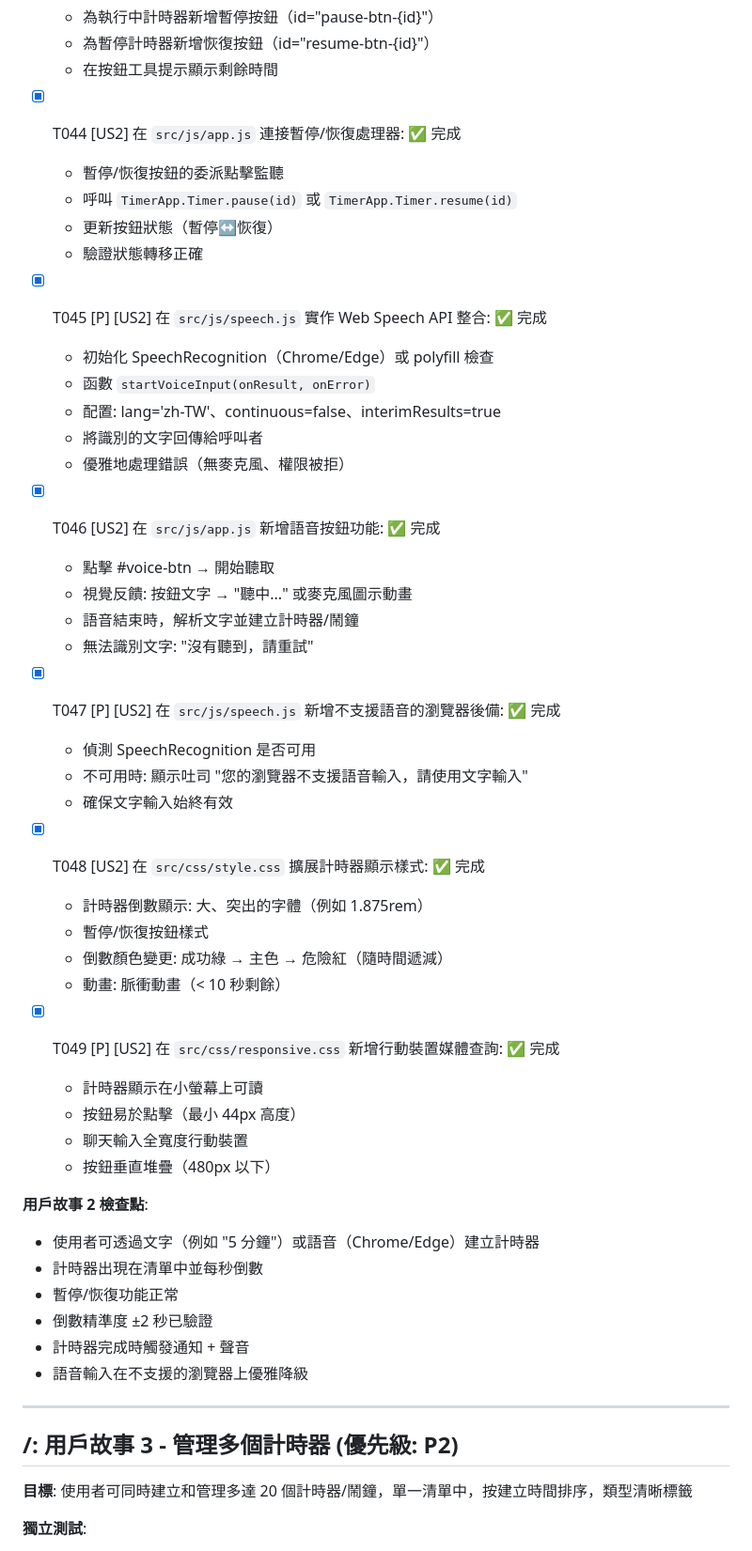
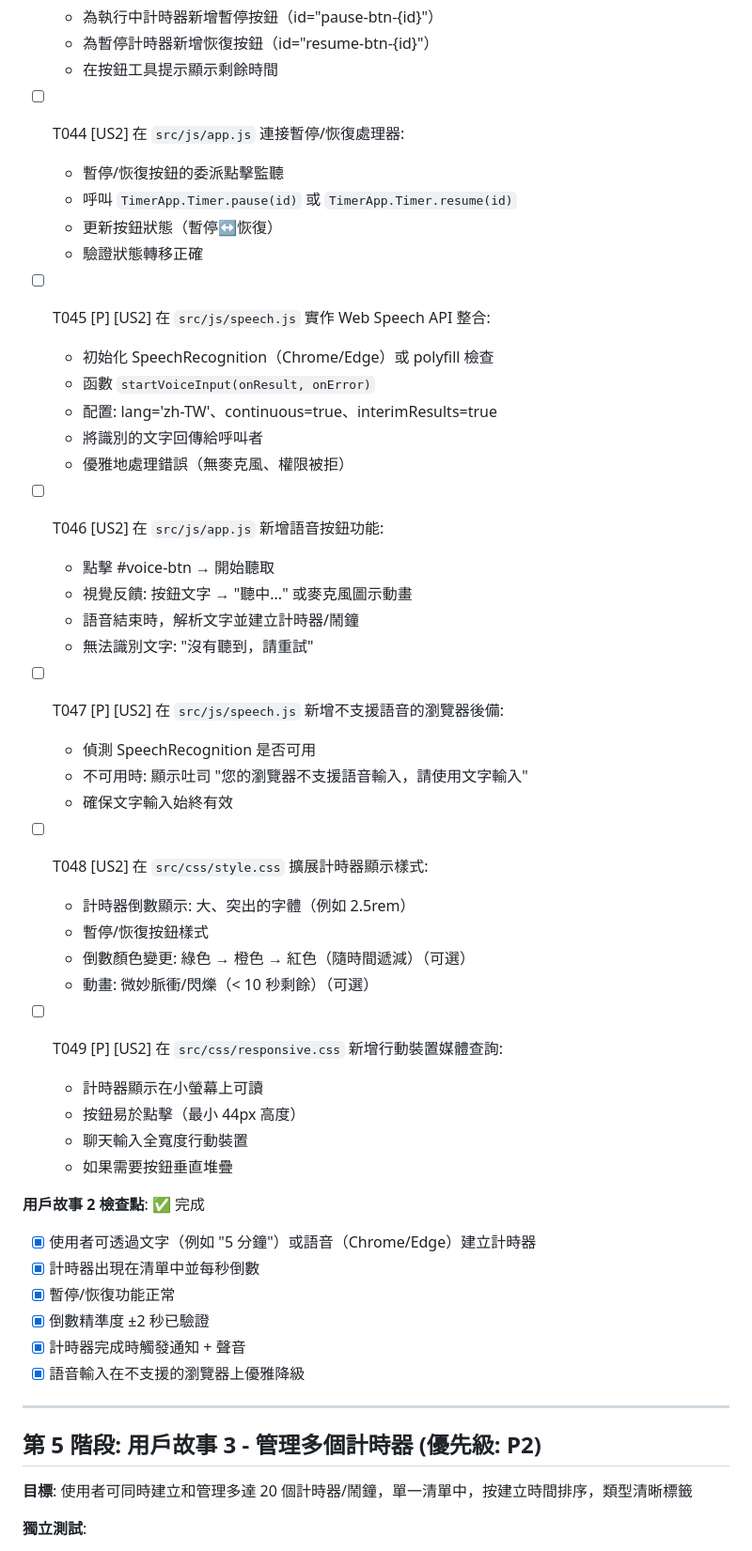
Before and after one commit to ai-ky/AI_playground, a Markdown page: specs/001-time-management/tasks.md, the part around one of its changes. Shown at 94% size. Rendered like a GitHub page.

```diff
--- a/specs/001-time-management/tasks.md
+++ b/specs/001-time-management/tasks.md
@@ -304,53 +304,53 @@
   - 為暫停計時器新增恢復按鈕（id="resume-btn-{id}"）
   - 在按鈕工具提示顯示剩餘時間
 
-- [x] T044 [US2] 在 `src/js/app.js` 連接暫停/恢復處理器: ✅ 完成
+- [ ] T044 [US2] 在 `src/js/app.js` 連接暫停/恢復處理器:
   - 暫停/恢復按鈕的委派點擊監聽
   - 呼叫 `TimerApp.Timer.pause(id)` 或 `TimerApp.Timer.resume(id)`
   - 更新按鈕狀態（暫停↔恢復）
   - 驗證狀態轉移正確
 
-- [x] T045 [P] [US2] 在 `src/js/speech.js` 實作 Web Speech API 整合: ✅ 完成
+- [ ] T045 [P] [US2] 在 `src/js/speech.js` 實作 Web Speech API 整合:
   - 初始化 SpeechRecognition（Chrome/Edge）或 polyfill 檢查
   - 函數 `startVoiceInput(onResult, onError)`
-  - 配置: lang='zh-TW'、continuous=false、interimResults=true
+  - 配置: lang='zh-TW'、continuous=true、interimResults=true
   - 將識別的文字回傳給呼叫者
   - 優雅地處理錯誤（無麥克風、權限被拒）
 
-- [x] T046 [US2] 在 `src/js/app.js` 新增語音按鈕功能: ✅ 完成
+- [ ] T046 [US2] 在 `src/js/app.js` 新增語音按鈕功能:
   - 點擊 #voice-btn → 開始聽取
   - 視覺反饋: 按鈕文字 → "聽中..." 或麥克風圖示動畫
   - 語音結束時，解析文字並建立計時器/鬧鐘
   - 無法識別文字: "沒有聽到，請重試"
 
-- [x] T047 [P] [US2] 在 `src/js/speech.js` 新增不支援語音的瀏覽器後備: ✅ 完成
+- [ ] T047 [P] [US2] 在 `src/js/speech.js` 新增不支援語音的瀏覽器後備:
   - 偵測 SpeechRecognition 是否可用
   - 不可用時: 顯示吐司 "您的瀏覽器不支援語音輸入，請使用文字輸入"
   - 確保文字輸入始終有效
 
-- [x] T048 [US2] 在 `src/css/style.css` 擴展計時器顯示樣式: ✅ 完成
-  - 計時器倒數顯示: 大、突出的字體（例如 1.875rem）
+- [ ] T048 [US2] 在 `src/css/style.css` 擴展計時器顯示樣式:
+  - 計時器倒數顯示: 大、突出的字體（例如 2.5rem）
   - 暫停/恢復按鈕樣式
-  - 倒數顏色變更: 成功綠 → 主色 → 危險紅（隨時間遞減）
-  - 動畫: 脈衝動畫（< 10 秒剩餘）
+  - 倒數顏色變更: 綠色 → 橙色 → 紅色（隨時間遞減）（可選）
+  - 動畫: 微妙脈衝/閃爍（< 10 秒剩餘）（可選）
 
-- [x] T049 [P] [US2] 在 `src/css/responsive.css` 新增行動裝置媒體查詢: ✅ 完成
+- [ ] T049 [P] [US2] 在 `src/css/responsive.css` 新增行動裝置媒體查詢:
   - 計時器顯示在小螢幕上可讀
   - 按鈕易於點擊（最小 44px 高度）
   - 聊天輸入全寬度行動裝置
-  - 按鈕垂直堆疊（480px 以下）
+  - 如果需要按鈕垂直堆疊
 
-**用戶故事 2 檢查點**:
-- 使用者可透過文字（例如 "5 分鐘"）或語音（Chrome/Edge）建立計時器
-- 計時器出現在清單中並每秒倒數
-- 暫停/恢復功能正常
-- 倒數精準度 ±2 秒已驗證
-- 計時器完成時觸發通知 + 聲音
-- 語音輸入在不支援的瀏覽器上優雅降級
+**用戶故事 2 檢查點**: ✅ 完成
+- [x] 使用者可透過文字（例如 "5 分鐘"）或語音（Chrome/Edge）建立計時器
+- [x] 計時器出現在清單中並每秒倒數
+- [x] 暫停/恢復功能正常
+- [x] 倒數精準度 ±2 秒已驗證
+- [x] 計時器完成時觸發通知 + 聲音
+- [x] 語音輸入在不支援的瀏覽器上優雅降級
 
 ---
 
-## /: 用戶故事 3 - 管理多個計時器 (優先級: P2)
+## 第 5 階段: 用戶故事 3 - 管理多個計時器 (優先級: P2)
 
 **目標**: 使用者可同時建立和管理多達 20 個計時器/鬧鐘，單一清單中，按建立時間排序，類型清晰標籤
 
```
Also changed, not shown: other parts of specs/001-time-management/tasks.md (+30 -30 lines).
